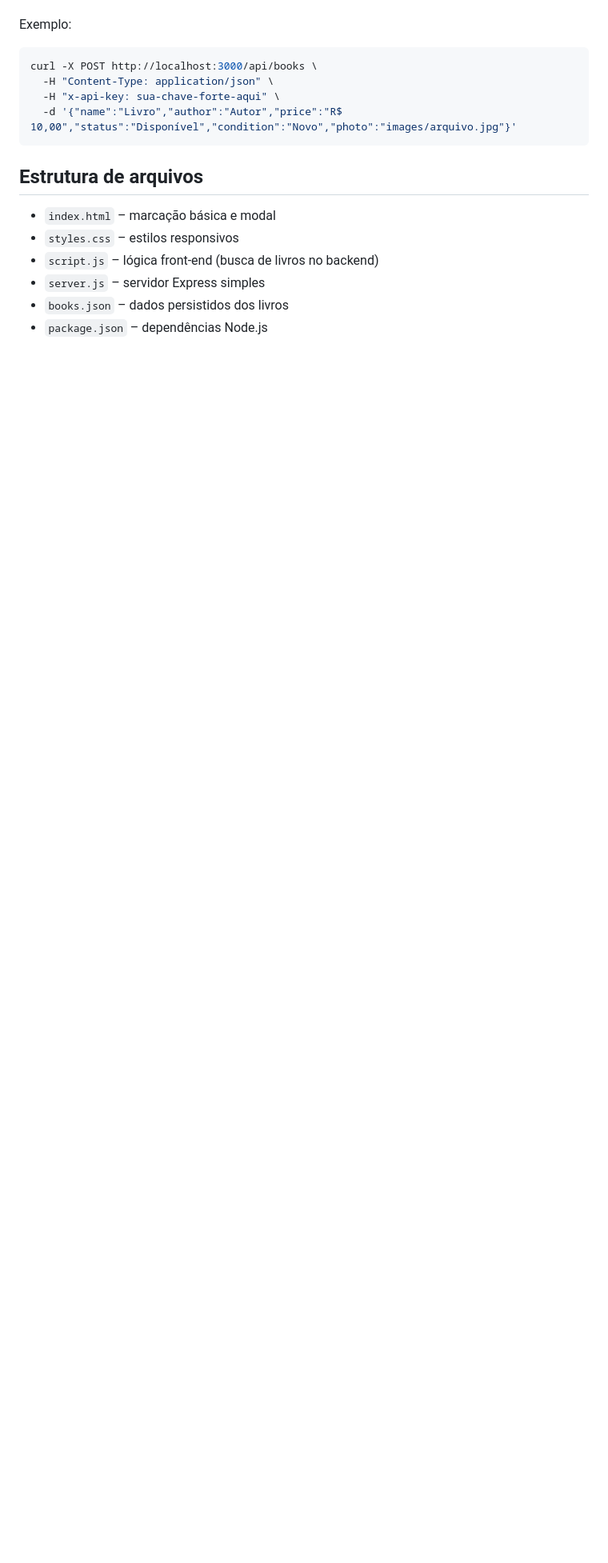
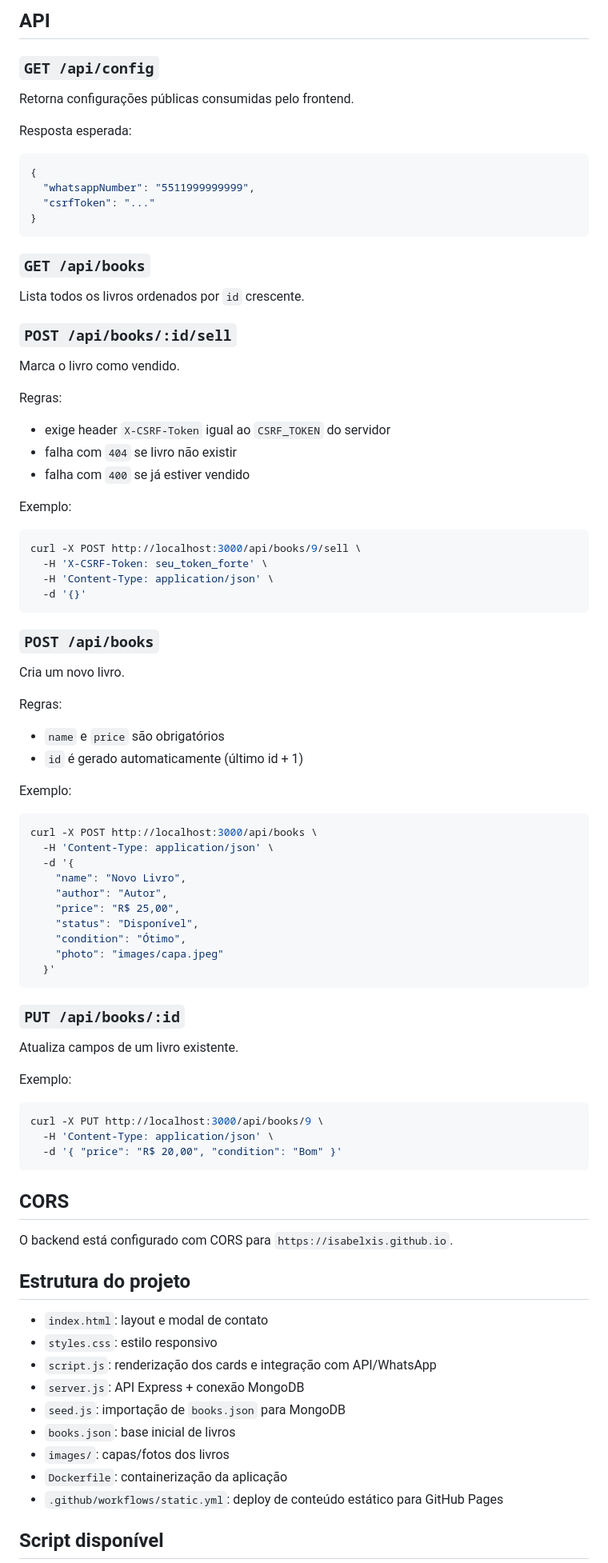
Before and after one commit to isabelxis/belbook, a Markdown page: README.md, the part around one of its changes. Shown at 80% size. Drawn GitHub-style; blank space fills up the shorter version.

Commit message:
Update README.md to enhance project documentation and include new features

````diff
--- a/README.md
+++ b/README.md
@@ -86,17 +102,85 @@ Envie a chave no cabeçalho `x-api-key` (ou `Authorization: Bearer <chave>`) nas
+## API
+
+### `GET /api/config`
+Retorna configurações públicas consumidas pelo frontend.
+
+Resposta esperada:
+
+```json
+{
+  "whatsappNumber": "5511999999999",
+  "csrfToken": "..."
+}
+```
+
+### `GET /api/books`
+Lista todos os livros ordenados por `id` crescente.
+
+### `POST /api/books/:id/sell`
+Marca o livro como vendido.
+
+Regras:
+- exige header `X-CSRF-Token` igual ao `CSRF_TOKEN` do servidor
+- falha com `404` se livro não existir
+- falha com `400` se já estiver vendido
+
+Exemplo:
+
+```bash
+curl -X POST http://localhost:3000/api/books/9/sell \
+  -H 'X-CSRF-Token: seu_token_forte' \
+  -H 'Content-Type: application/json' \
+  -d '{}'
+```
+
+### `POST /api/books`
+Cria um novo livro.
+
+Regras:
+- `name` e `price` são obrigatórios
+- `id` é gerado automaticamente (último id + 1)
 
 Exemplo:
 
 ```bash
 curl -X POST http://localhost:3000/api/books \
-  -H "Content-Type: application/json" \
-  -H "x-api-key: sua-chave-forte-aqui" \
-  -d '{"name":"Livro","author":"Autor","price":"R$ 10,00","status":"Disponível","condition":"Novo","photo":"images/arquivo.jpg"}'
+  -H 'Content-Type: application/json' \
+  -d '{
+    "name": "Novo Livro",
+    "author": "Autor",
+    "price": "R$ 25,00",
+    "status": "Disponível",
+    "condition": "Ótimo",
+    "photo": "images/capa.jpeg"
+  }'
 ```
 
-## Estrutura de arquivos
-- `index.html` – marcação básica e modal
-- `styles.css` – estilos responsivos
-- `script.js` – lógica front-end (busca de livros no backend)
-- `server.js` – servidor Express simples
-- `books.json` – dados persistidos dos livros
-- `package.json` – dependências Node.js
+### `PUT /api/books/:id`
+Atualiza campos de um livro existente.
+
+Exemplo:
+
+```bash
+curl -X PUT http://localhost:3000/api/books/9 \
+  -H 'Content-Type: application/json' \
+  -d '{ "price": "R$ 20,00", "condition": "Bom" }'
+```
+
+## CORS
+
+O backend está configurado com CORS para `https://isabelxis.github.io`.
+
+## Estrutura do projeto
+
+- `index.html`: layout e modal de contato
+- `styles.css`: estilo responsivo
+- `script.js`: renderização dos cards e integração com API/WhatsApp
+- `server.js`: API Express + conexão MongoDB
+- `seed.js`: importação de `books.json` para MongoDB
+- `books.json`: base inicial de livros
+- `images/`: capas/fotos dos livros
+- `Dockerfile`: containerização da aplicação
+- `.github/workflows/static.yml`: deploy de conteúdo estático para GitHub Pages
+
+## Script disponível
+
````
Also changed, not shown: other parts of README.md (+81 -57 lines).
